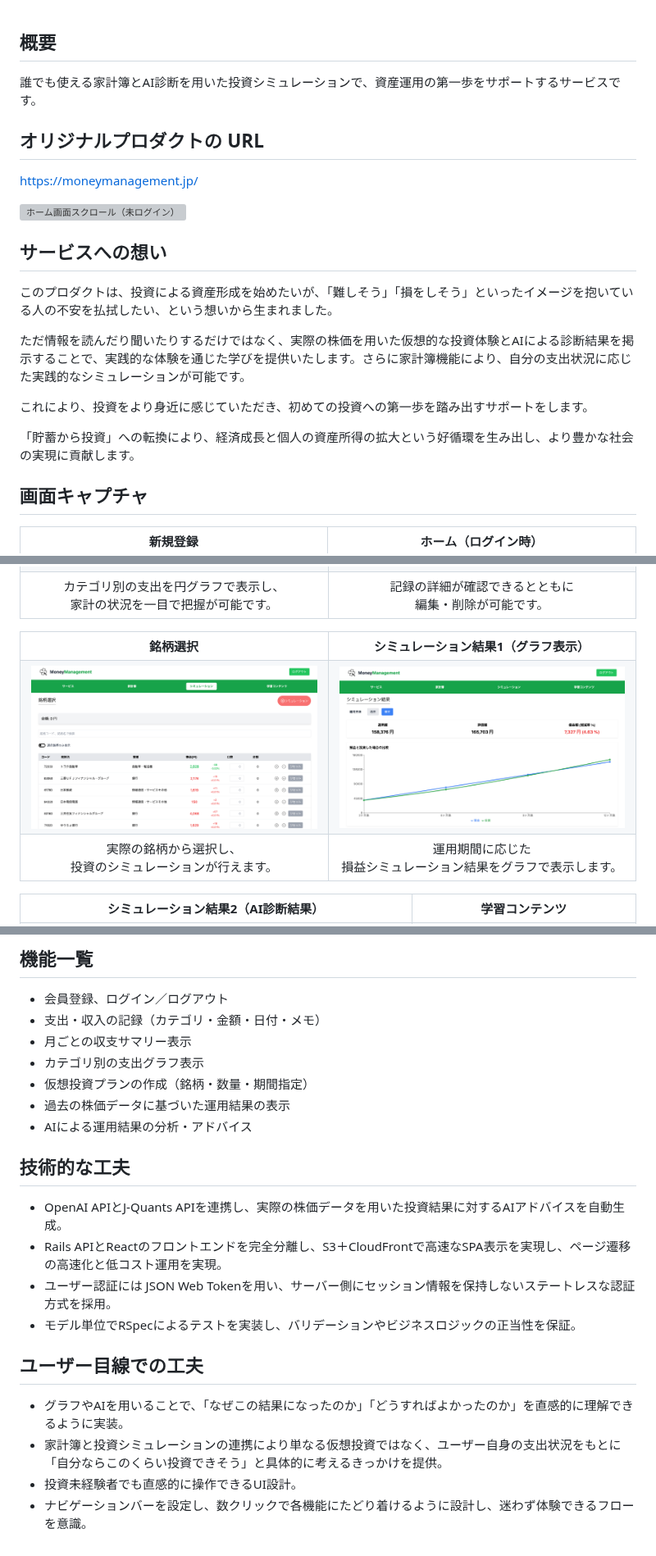
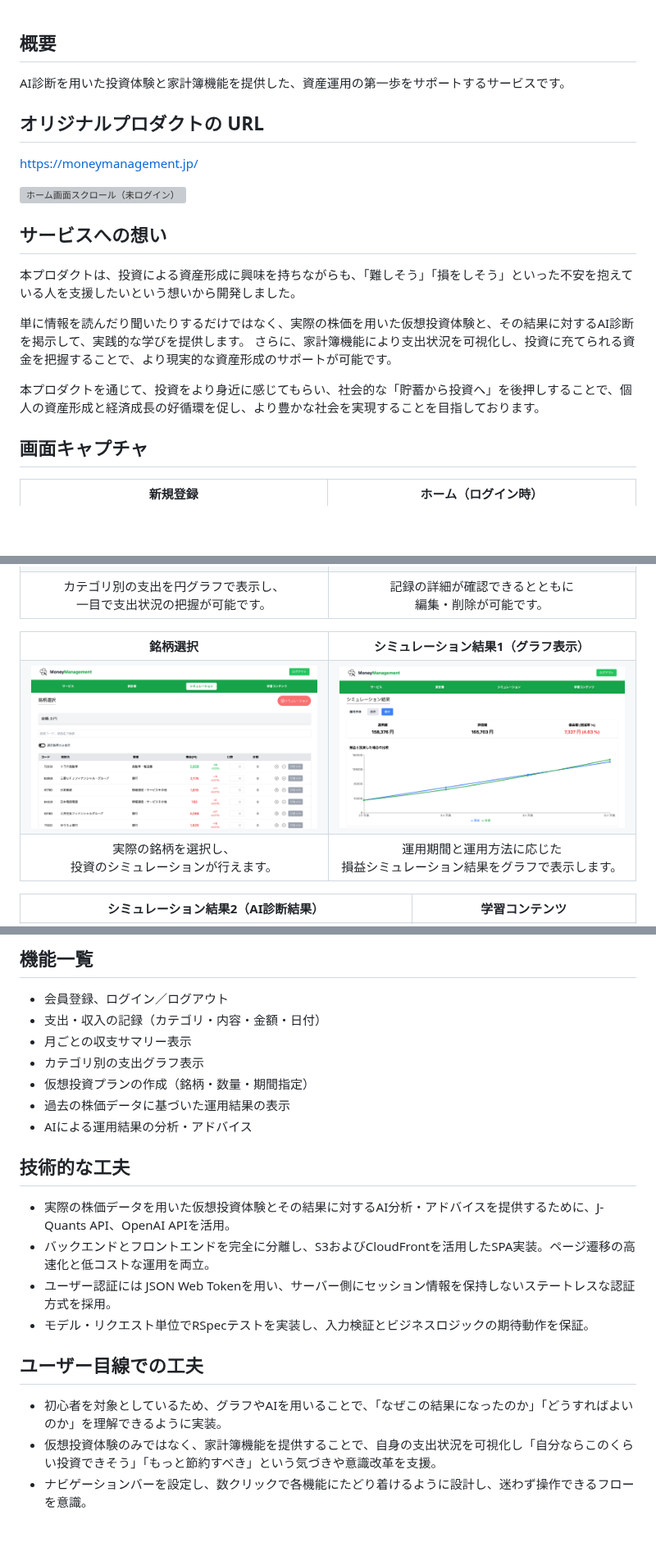
Before and after one commit to poppuko-n/MoneyManagement, a Markdown page: README.md, 3 parts joined by grey strips. Shown at 82% size. GitHub-like rendering; blank space fills up the shorter version; grey boxes are pictures that could not be loaded.

Commit message:
docs: READEMEのリファクタリング

```diff
--- a/README.md
+++ b/README.md
@@ -1,5 +1,5 @@
 ## 概要
-誰でも使える家計簿とAI診断を用いた投資シミュレーションで、資産運用の第一歩をサポートするサービスです。
+AI診断を用いた投資体験と家計簿機能を提供した、資産運用の第一歩をサポートするサービスです。
 
 ## オリジナルプロダクトの URL
 https://moneymanagement.jp/
@@ -8,13 +8,12 @@ https://moneymanagement.jp/
 
 
 ## サービスへの想い
-このプロダクトは、投資による資産形成を始めたいが、「難しそう」「損をしそう」といったイメージを抱いている人の不安を払拭したい、という想いから生まれました。
+本プロダクトは、投資による資産形成に興味を持ちながらも、「難しそう」「損をしそう」といった不安を抱えている人を支援したいという想いから開発しました。
 
-ただ情報を読んだり聞いたりするだけではなく、実際の株価を用いた仮想的な投資体験とAIによる診断結果を掲示することで、実践的な体験を通じた学びを提供いたします。さらに家計簿機能により、自分の支出状況に応じた実践的なシミュレーションが可能です。
+単に情報を読んだり聞いたりするだけではなく、実際の株価を用いた仮想投資体験と、その結果に対するAI診断を掲示して、実践的な学びを提供します。
+さらに、家計簿機能により支出状況を可視化し、投資に充てられる資金を把握することで、より現実的な資産形成のサポートが可能です。
 
-これにより、投資をより身近に感じていただき、初めての投資への第一歩を踏み出すサポートをします。
-
-「貯蓄から投資」への転換により、経済成長と個人の資産所得の拡大という好循環を生み出し、より豊かな社会の実現に貢献します。
+本プロダクトを通じて、投資をより身近に感じてもらい、社会的な「貯蓄から投資へ」を後押しすることで、個人の資産形成と経済成長の好循環を促し、より豊かな社会を実現することを目指しております。
 
 ## 画面キャプチャ
 
@@ -53,7 +52,7 @@ https://moneymanagement.jp/
   <tr>
     <td align="center">
       カテゴリ別の支出を円グラフで表示し、<br />
-      家計の状況を一目で把握が可能です。
+      一目で支出状況の把握が可能です。
     </td>
     <td align="center">
       記録の詳細が確認できるとともに<br />
@@ -77,11 +76,11 @@ https://moneymanagement.jp/
   </tr>
   <tr>
     <td align="center">
-      実際の銘柄から選択し、<br />
+      実際の銘柄を選択し、<br />
       投資のシミュレーションが行えます。
     </td>
     <td align="center">
-      運用期間に応じた<br />
+      運用期間と運用方法に応じた<br />
       損益シミュレーション結果をグラフで表示します。
     </td>
   </tr>
@@ -145,7 +144,7 @@ https://moneymanagement.jp/
 
 ## 機能一覧
 - 会員登録、ログイン／ログアウト
-- 支出・収入の記録（カテゴリ・金額・日付・メモ）
+- 支出・収入の記録（カテゴリ・内容・金額・日付）
 - 月ごとの収支サマリー表示
 - カテゴリ別の支出グラフ表示
 - 仮想投資プランの作成（銘柄・数量・期間指定）
@@ -153,13 +152,12 @@ https://moneymanagement.jp/
 - AIによる運用結果の分析・アドバイス
 
 ## 技術的な工夫
-- OpenAI APIとJ-Quants APIを連携し、実際の株価データを用いた投資結果に対するAIアドバイスを自動生成。
-- Rails APIとReactのフロントエンドを完全分離し、S3＋CloudFrontで高速なSPA表示を実現し、ページ遷移の高速化と低コスト運用を実現。
+- 実際の株価データを用いた仮想投資体験とその結果に対するAI分析・アドバイスを提供するために、J-Quants API、OpenAI APIを活用。
+- バックエンドとフロントエンドを完全に分離し、S3およびCloudFrontを活用したSPA実装。ページ遷移の高速化と低コストな運用を両立。
 - ユーザー認証には JSON Web Tokenを用い、サーバー側にセッション情報を保持しないステートレスな認証方式を採用。
-- モデル単位でRSpecによるテストを実装し、バリデーションやビジネスロジックの正当性を保証。
+- モデル・リクエスト単位でRSpecテストを実装し、入力検証とビジネスロジックの期待動作を保証。
 
 ## ユーザー目線での工夫
-- グラフやAIを用いることで、「なぜこの結果になったのか」「どうすればよかったのか」を直感的に理解できるように実装。
-- 家計簿と投資シミュレーションの連携により単なる仮想投資ではなく、ユーザー自身の支出状況をもとに「自分ならこのくらい投資できそう」と具体的に考えるきっかけを提供。
-- 投資未経験者でも直感的に操作できるUI設計。
-- ナビゲーションバーを設定し、数クリックで各機能にたどり着けるように設計し、迷わず体験できるフローを意識。
+- 初心者を対象としているため、グラフやAIを用いることで、「なぜこの結果になったのか」「どうすればよいのか」を理解できるように実装。
+- 仮想投資体験のみではなく、家計簿機能を提供することで、自身の支出状況を可視化し「自分ならこのくらい投資できそう」「もっと節約すべき」という気づきや意識改革を支援。
+- ナビゲーションバーを設定し、数クリックで各機能にたどり着けるように設計し、迷わず操作できるフローを意識。
```
Also changed, not shown: other parts of README.md (+1 -1 lines).
